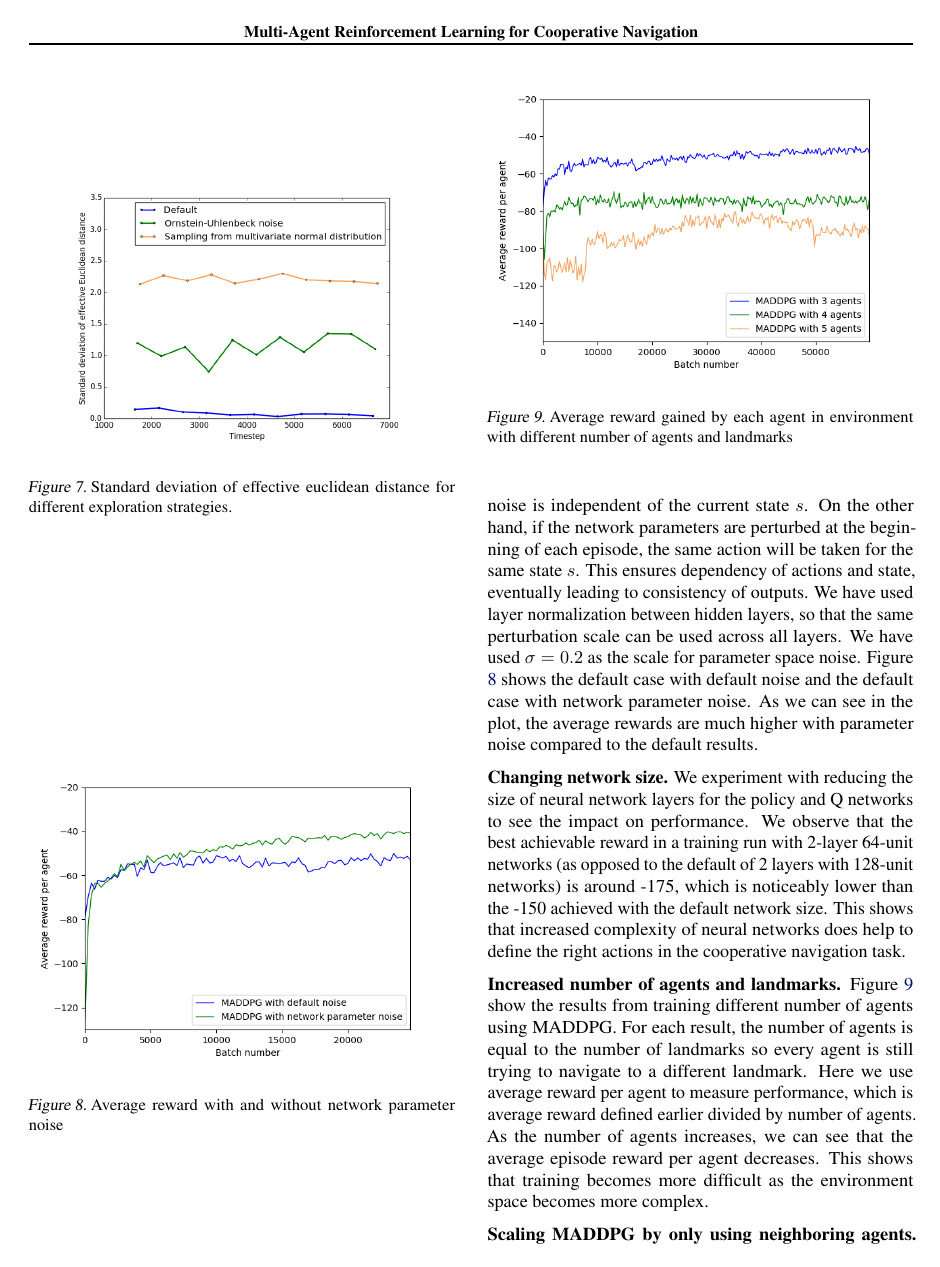
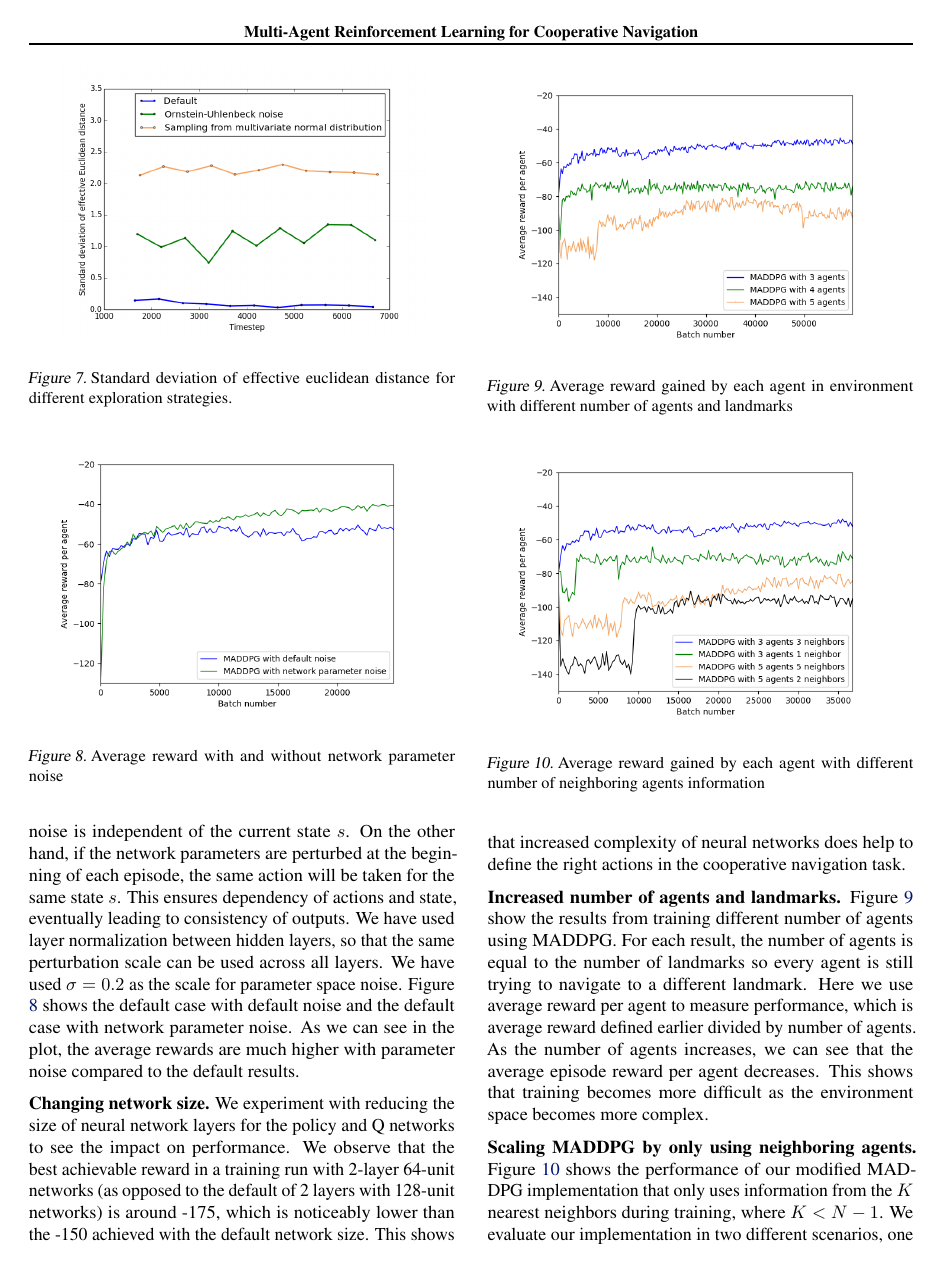
Before and after one commit to bluewish07/cs234project, a LaTeX paper (reports/final/final.tex): page 6 of 8. Compiled offline with pdfLaTeX.

Commit message:
edited text file to arrange the plots better

```diff
--- a/reports/final/final.tex
+++ b/reports/final/final.tex
@@ -295,22 +295,22 @@ We additionally look at the standard deviation of the deviation from the network
 \label{fig:action_exploration_std_dev}
 \end{figure}
 
+
+\textbf{Parameter space noise for exploration.} Previously, we considered exploration by adding noise to the output action. Then we experimented with adding noise to the parameters of the actor network. \cite{plappert2017parameter} presents the idea of adding noise directly to the agent's parameters. The reasoning behind this is as follows. In the continuous action space, actions are sampled according to a stochastic policy. For a fixed state $s$, we will most certainly obtain a different action when that state is sampled again since action space noise is independent of the current state $s$. On the other hand, if the network parameters are perturbed at the beginning of each episode, the same action will be taken for the same state $s$. This ensures dependency of actions and state, eventually leading to consistency of outputs. We have used layer normalization between hidden layers, so that the same perturbation scale can be used across all layers. We have used $\sigma = 0.2$ as the scale for parameter space noise. Figure \ref{fig:parameter_noise_exploration} shows the default case with default noise and the default case with network parameter noise. As we can see in the plot, the average rewards are much higher with parameter noise compared to the default results.
+
 \begin{figure}
 \begin{center}
-\includegraphics[scale=0.5]{network_parameter_exploration}
+\includegraphics[scale=0.45]{network_parameter_exploration}
 \end{center}
 \caption{Average reward with and without network parameter noise}
 \label{fig:parameter_noise_exploration}
 \end{figure}
 
-\textbf{Parameter space noise for exploration.} Previously, we considered exploration by adding noise to the output action. Then we experimented with adding noise to the parameters of the actor network. \cite{plappert2017parameter} presents the idea of adding noise directly to the agent's parameters. The reasoning behind this is as follows. In the continuous action space, actions are sampled according to a stochastic policy. For a fixed state $s$, we will most certainly obtain a different action when that state is sampled again since action space noise is independent of the current state $s$. On the other hand, if the network parameters are perturbed at the beginning of each episode, the same action will be taken for the same state $s$. This ensures dependency of actions and state, eventually leading to consistency of outputs. We have used layer normalization between hidden layers, so that the same perturbation scale can be used across all layers. We have used $\sigma = 0.2$ as the scale for parameter space noise. Figure \ref{fig:parameter_noise_exploration} shows the default case with default noise and the default case with network parameter noise. As we can see in the plot, the average rewards are much higher with parameter noise compared to the default results.
-
-
 \textbf{Changing network size.} We experiment with reducing the size of neural network layers for the policy and Q networks to see the impact on performance. We observe that the best achievable reward in a training run with 2-layer 64-unit networks (as opposed to the default of 2 layers with 128-unit networks) is around -175, which is noticeably lower than the -150 achieved with the default network size. This shows that increased complexity of neural networks does help to define the right actions in the cooperative navigation task.
 
 \begin{figure}
 \begin{center}
-\includegraphics[scale=0.5]{maddpg_3,4,5agents.png}
+\includegraphics[scale=0.45]{maddpg_3,4,5agents.png}
 \end{center}
 \caption{Average reward gained by each agent in environment with different number of agents and landmarks}
 \label{fig:avg_reward_multiple_agents}
```
Also changed, not shown: reports/final/final.pdf, reports/final/final.tex (2 more changed lines), 3 other files.
